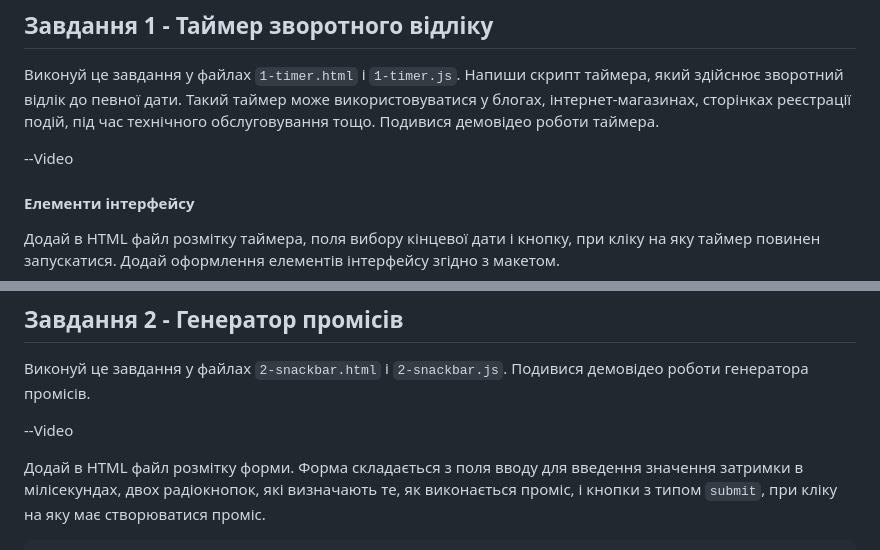
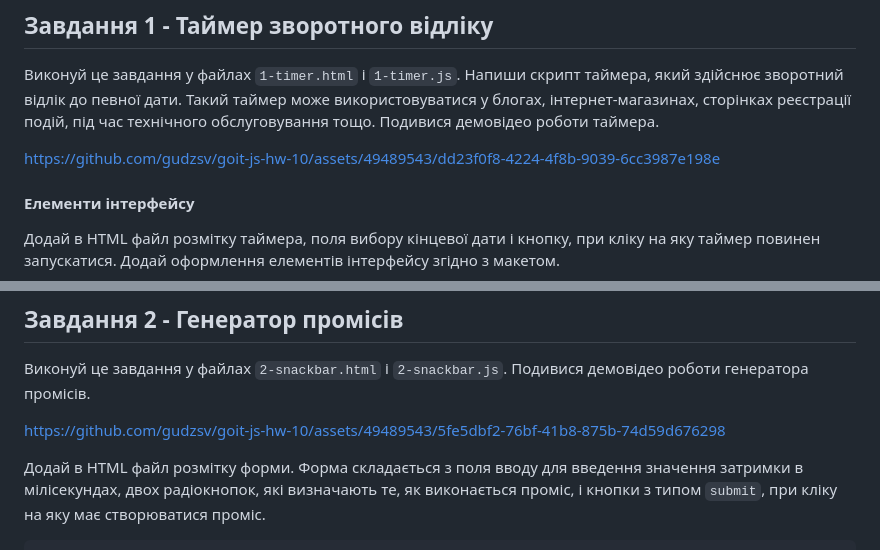
Before and after one commit to gudzsv/goit-js-hw-10, a Markdown page: README.md, 2 parts joined by grey strips. Rendered like a GitHub page.

Commit message:
Update README.md
added video

```diff
--- a/README.md
+++ b/README.md
@@ -3,7 +3,11 @@
 
 Виконуй це завдання у файлах `1-timer.html` і `1-timer.js`. Напиши скрипт таймера, який здійснює зворотний відлік до певної дати. Такий таймер може використовуватися у блогах, інтернет-магазинах, сторінках реєстрації подій, під час технічного обслуговування тощо. Подивися демовідео роботи таймера.
 
---Video
+
+
+https://github.com/gudzsv/goit-js-hw-10/assets/49489543/dd23f0f8-4224-4f8b-9039-6cc3987e198e
+
+
 
 #### Елементи інтерфейсу
 
@@ -116,7 +120,11 @@ import "izitoast/dist/css/iziToast.min.css";
 ## Завдання 2 - Генератор промісів
 Виконуй це завдання у файлах `2-snackbar.html` і `2-snackbar.js`. Подивися демовідео роботи генератора промісів.
 
---Video
+
+
+https://github.com/gudzsv/goit-js-hw-10/assets/49489543/5fe5dbf2-76bf-41b8-875b-74d59d676298
+
+
 
 Додай в HTML файл розмітку форми. Форма складається з поля вводу для введення значення затримки в мілісекундах, двох радіокнопок, які визначають те, як виконається проміс, і кнопки з типом `submit`, при кліку на яку має створюватися проміс.
 
```
